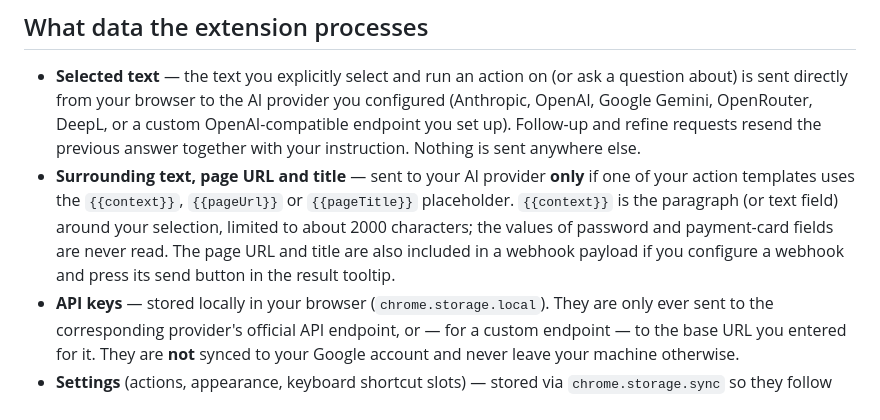
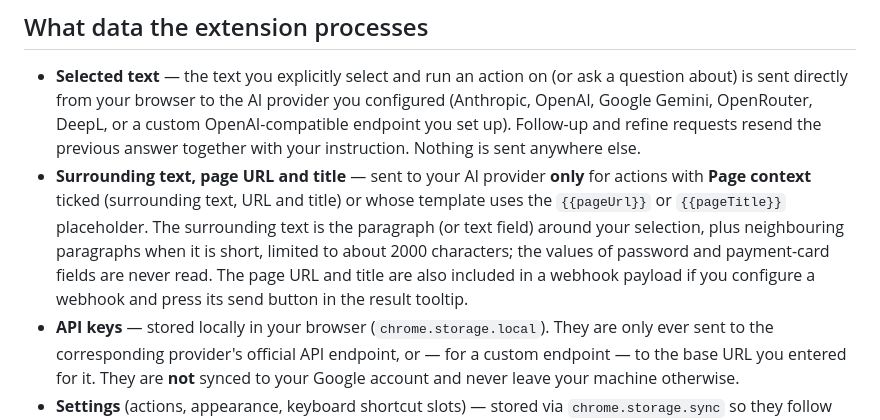
Before and after one commit to tompopielarczyk/contexthelper, a Markdown page: PRIVACY.md, the part around the change. Drawn GitHub-style.

Commit message:
docs: privacy note for the Page context checkbox
Co-Authored-By: Claude Opus 5.5 <noreply@anthropic.com>

```diff
--- a/PRIVACY.md
+++ b/PRIVACY.md
@@ -7,7 +7,7 @@ ContextHelper is a browser extension that runs AI-powered actions (translation,
 ## What data the extension processes
 
 - **Selected text** — the text you explicitly select and run an action on (or ask a question about) is sent directly from your browser to the AI provider you configured (Anthropic, OpenAI, Google Gemini, OpenRouter, DeepL, or a custom OpenAI-compatible endpoint you set up). Follow-up and refine requests resend the previous answer together with your instruction. Nothing is sent anywhere else.
-- **Surrounding text, page URL and title** — sent to your AI provider **only** if one of your action templates uses the `{{context}}`, `{{pageUrl}}` or `{{pageTitle}}` placeholder. `{{context}}` is the paragraph (or text field) around your selection, limited to about 2000 characters; the values of password and payment-card fields are never read. The page URL and title are also included in a webhook payload if you configure a webhook and press its send button in the result tooltip.
+- **Surrounding text, page URL and title** — sent to your AI provider **only** for actions with **Page context** ticked (surrounding text, URL and title) or whose template uses the `{{pageUrl}}` or `{{pageTitle}}` placeholder. The surrounding text is the paragraph (or text field) around your selection, plus neighbouring paragraphs when it is short, limited to about 2000 characters; the values of password and payment-card fields are never read. The page URL and title are also included in a webhook payload if you configure a webhook and press its send button in the result tooltip.
 - **API keys** — stored locally in your browser (`chrome.storage.local`). They are only ever sent to the corresponding provider's official API endpoint, or — for a custom endpoint — to the base URL you entered for it. They are **not** synced to your Google account and never leave your machine otherwise.
 - **Settings** (actions, appearance, keyboard shortcut slots) — stored via `chrome.storage.sync` so they follow your Chrome profile. They contain no secrets.
 
```
